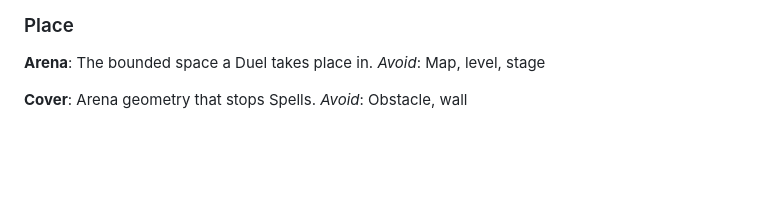
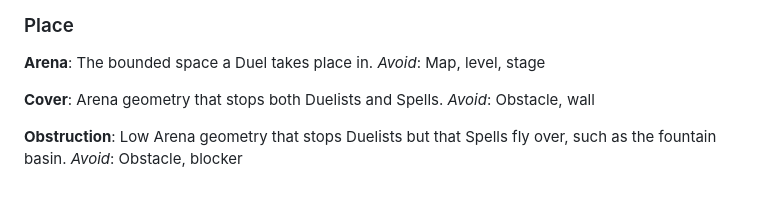
Before and after one commit to kvnwolf/spellbound, a Markdown page: CONTEXT.md, the part around the change. Rendered like a GitHub page; blank space fills up the shorter version.

Commit message:
docs: add Obstruction to the glossary

```diff
--- a/CONTEXT.md
+++ b/CONTEXT.md
@@ -177,5 +177,9 @@ The bounded space a Duel takes place in.
 _Avoid_: Map, level, stage
 
 **Cover**:
-Arena geometry that stops Spells.
+Arena geometry that stops both Duelists and Spells.
 _Avoid_: Obstacle, wall
+
+**Obstruction**:
+Low Arena geometry that stops Duelists but that Spells fly over, such as the fountain basin.
+_Avoid_: Obstacle, blocker
```
